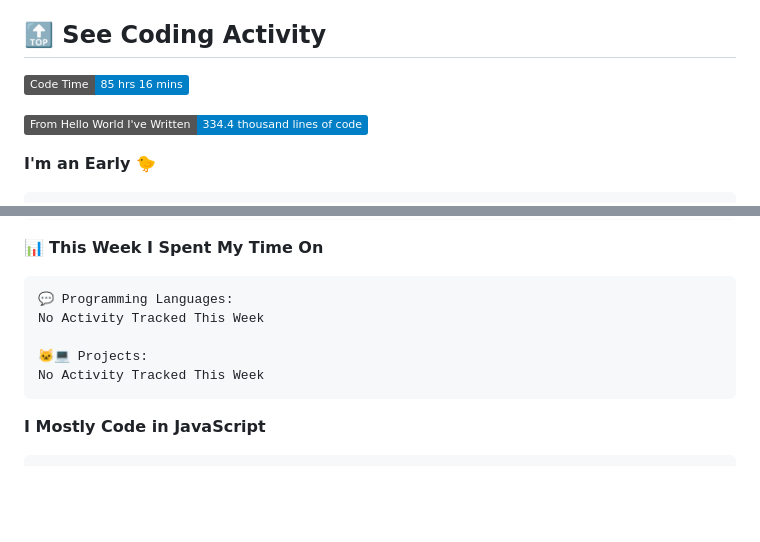
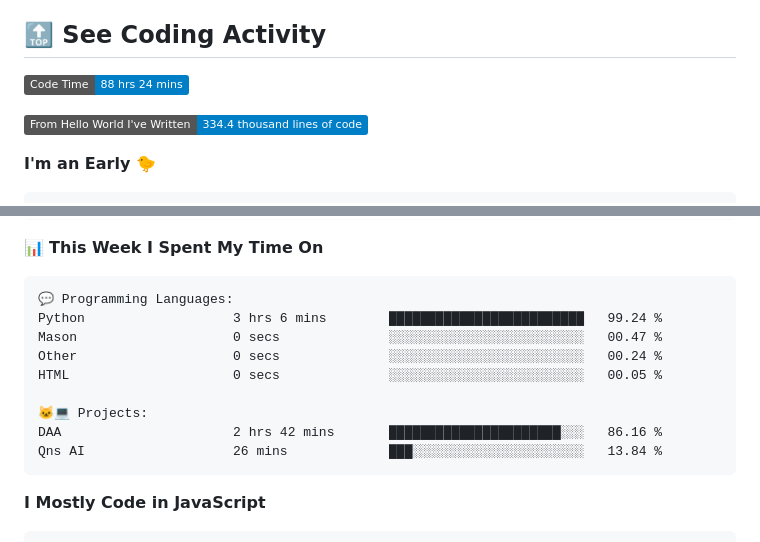
Before and after one commit to george-bobby/george-bobby, a Markdown page: README.md, 2 parts joined by grey strips. Drawn GitHub-style; badges without logos; blank space fills up the shorter version.

Commit message:
Updated with Dev Metrics

````diff
--- a/README.md
+++ b/README.md
@@ -121,7 +121,7 @@
 ## 🔝 See Coding Activity
 
 <!--START_SECTION:waka-->
-![Code Time](http://img.shields.io/badge/Code%20Time-85%20hrs%2016%20mins-blue)
+![Code Time](http://img.shields.io/badge/Code%20Time-88%20hrs%2024%20mins-blue)
 
 ![Lines of code](https://img.shields.io/badge/From%20Hello%20World%20I%27ve%20Written-334.4%20thousand%20lines%20of%20code-blue)
 
@@ -150,10 +150,14 @@ Sunday                   99 commits          ████░░░░░░░
 
 ```text
 💬 Programming Languages:
-No Activity Tracked This Week
+Python                   3 hrs 6 mins        █████████████████████████   99.24 %
+Mason                    0 secs              ░░░░░░░░░░░░░░░░░░░░░░░░░   00.47 %
+Other                    0 secs              ░░░░░░░░░░░░░░░░░░░░░░░░░   00.24 %
+HTML                     0 secs              ░░░░░░░░░░░░░░░░░░░░░░░░░   00.05 %
 
 🐱‍💻 Projects:
-No Activity Tracked This Week
+DAA                      2 hrs 42 mins       ██████████████████████░░░   86.16 %
+Qns AI                   26 mins             ███░░░░░░░░░░░░░░░░░░░░░░   13.84 %
 ```
 
 **I Mostly Code in JavaScript**
````
Also changed, not shown: other parts of README.md (+1 -1 lines).
